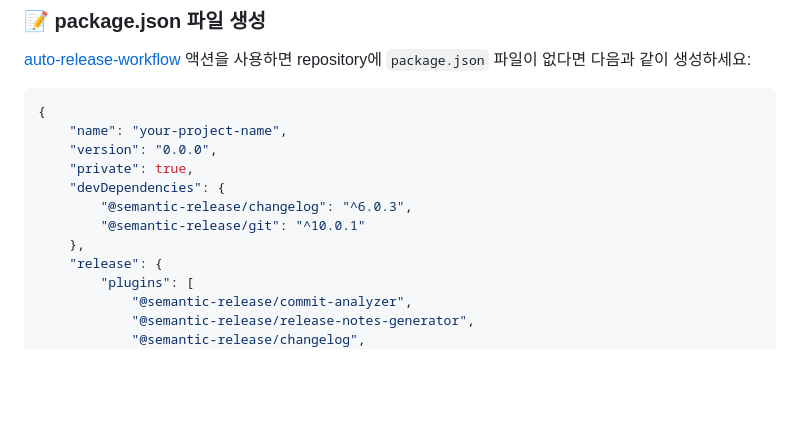
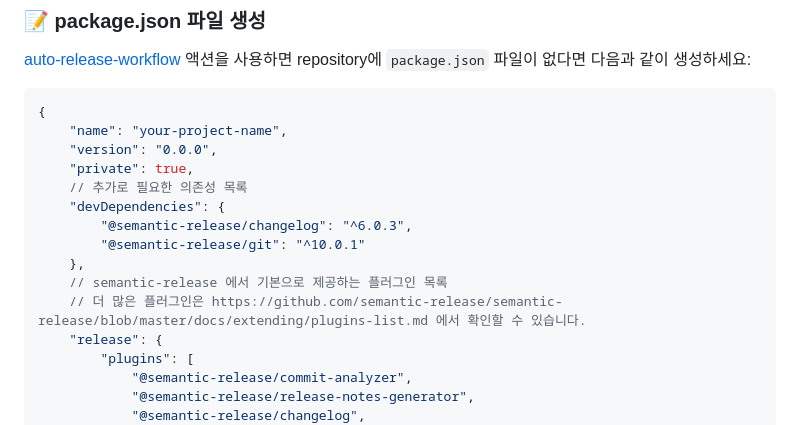
Before and after one commit to akfmdl/github-actions-workflows, a Markdown page: actions/auto-release/README.md, the part around the change. GitHub-like rendering; blank space fills up the shorter version.

Commit message:
docs: README.md에 추가 의존성 목록 및 semantic-release 플러그인 정보 추가

```diff
--- a/actions/auto-release/README.md
+++ b/actions/auto-release/README.md
@@ -30,10 +30,13 @@
     "name": "your-project-name",
     "version": "0.0.0",
     "private": true,
+    // 추가로 필요한 의존성 목록
     "devDependencies": {
         "@semantic-release/changelog": "^6.0.3",
         "@semantic-release/git": "^10.0.1"
     },
+    // semantic-release 에서 기본으로 제공하는 플러그인 목록
+    // 더 많은 플러그인은 https://github.com/semantic-release/semantic-release/blob/master/docs/extending/plugins-list.md 에서 확인할 수 있습니다.
     "release": {
         "plugins": [
             "@semantic-release/commit-analyzer",
```
